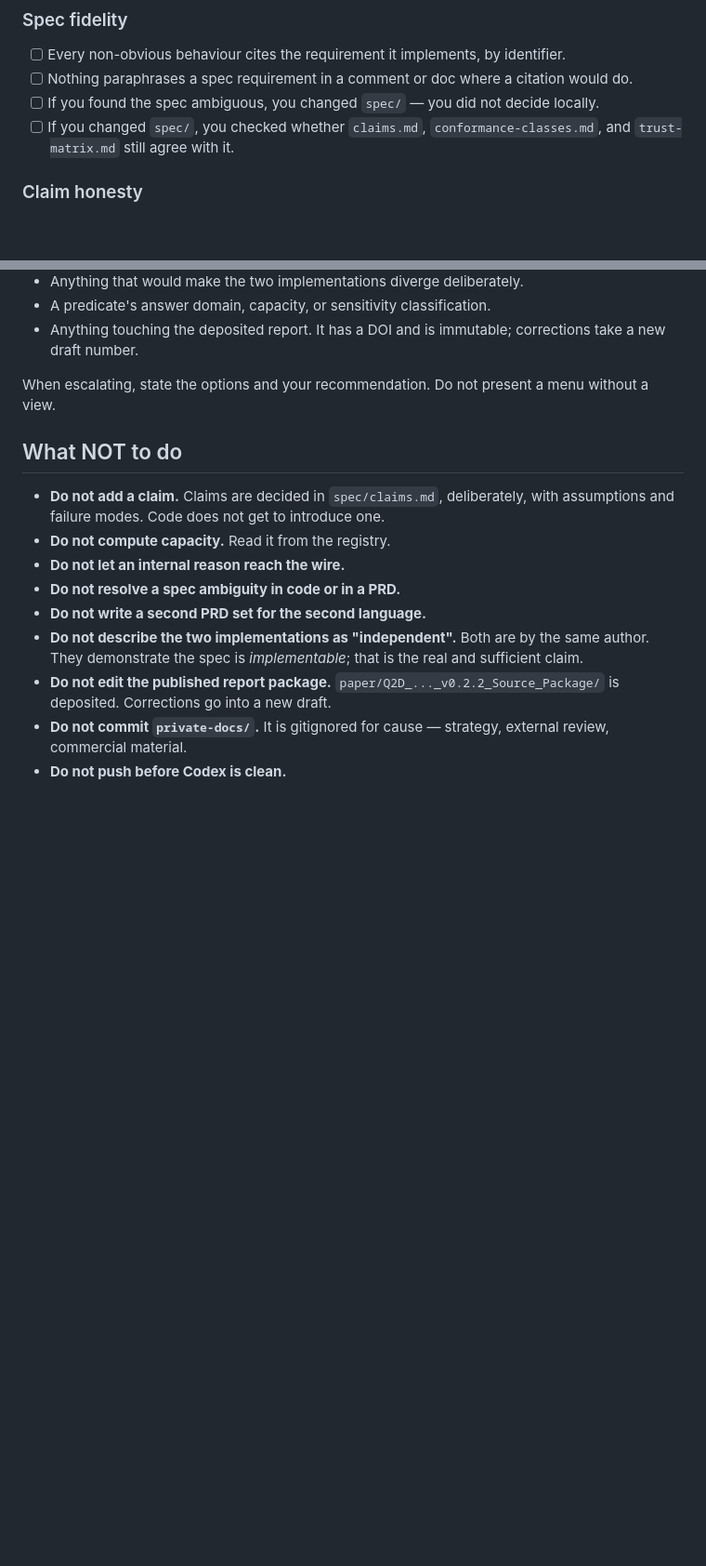
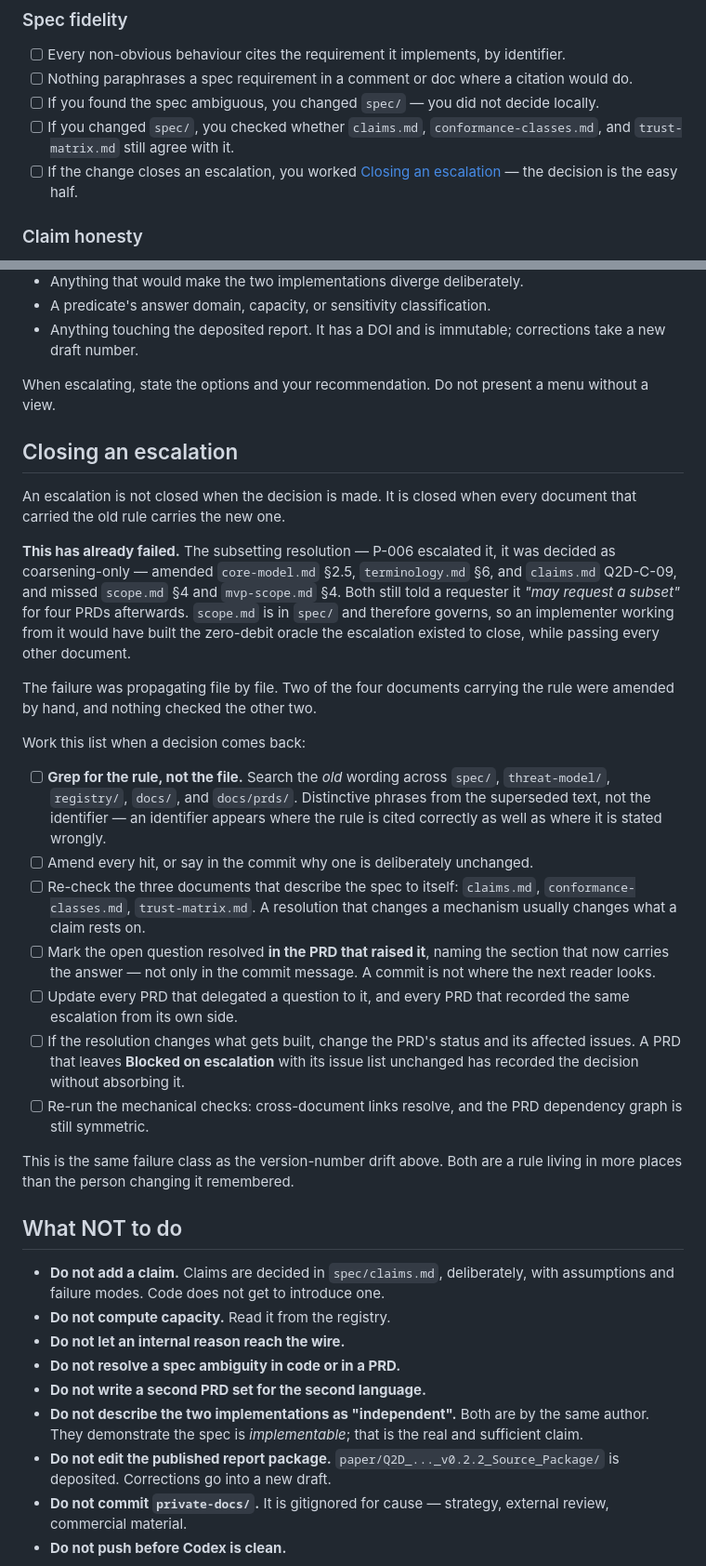
Before and after one commit to q2d-protocol/q2d, a Markdown page: CLAUDE.md, 2 parts joined by grey strips. Shown at 93% size. GitHub-like rendering; blank space fills up the shorter version.

Commit message:
Add a closing-an-escalation checklist to CLAUDE.md
Written from a failure rather than from principle. The subsetting resolution was
decided, amended in three documents, and missed two — scope.md §4 and
mvp-scope.md §4 both still said a requester "may request a subset" for four PRDs
afterwards. scope.md is in spec/ and governs, so an implementer working from it
would have built the zero-debit oracle the escalation existed to close, while
passing every other document.

Codex found it. Nothing in the repository would have.

The mechanism of the failure was propagating file by file: two of the four
documents carrying the rule were amended by hand and nothing checked the other
two. So the first item on the list is to grep for the rule rather than visit the
files, and to grep the superseded wording rather than the identifier — an
identifier appears where a rule is cited correctly as well as where it is stated
wrongly, which is why searching for it finds the safe hits and buries the
dangerous ones.

The rest of the list closes the gaps the correlation pass turned up: open
questions answered somewhere but never closed where they were raised, the same
escalation recorded on one side of a pair and not the other, and a PRD that
records a decision without absorbing it into its status or issue list.

Placed after "When to escalate vs. decide", which said when to raise one and
nothing about what to do when the answer comes back, and cross-referenced from
the spec-fidelity self-review. Named as the same failure class as the
version-number drift already documented above it — a rule living in more places
than the person changing it remembered.

Co-Authored-By: Claude Opus 5 (1M context) <noreply@anthropic.com>

```diff
--- a/CLAUDE.md
+++ b/CLAUDE.md
@@ -99,6 +99,9 @@ in this repository.
 - [ ] If you found the spec ambiguous, you changed `spec/` — you did not decide locally.
 - [ ] If you changed `spec/`, you checked whether `claims.md`,
       `conformance-classes.md`, and `trust-matrix.md` still agree with it.
+- [ ] If the change closes an escalation, you worked
+      [Closing an escalation](#closing-an-escalation) — the decision is the easy
+      half.
 
 ### Claim honesty
 
@@ -197,6 +200,46 @@ already determines.
 When escalating, state the options and your recommendation. Do not present a
 menu without a view.
 
+## Closing an escalation
+
+An escalation is not closed when the decision is made. It is closed when every
+document that carried the old rule carries the new one.
+
+**This has already failed.** The subsetting resolution — P-006 escalated it, it
+was decided as coarsening-only — amended `core-model.md` §2.5,
+`terminology.md` §6, and `claims.md` Q2D-C-09, and missed `scope.md` §4 and
+`mvp-scope.md` §4. Both still told a requester it *"may request a subset"* for
+four PRDs afterwards. `scope.md` is in `spec/` and therefore governs, so an
+implementer working from it would have built the zero-debit oracle the
+escalation existed to close, while passing every other document.
+
+The failure was propagating file by file. Two of the four documents carrying the
+rule were amended by hand, and nothing checked the other two.
+
+Work this list when a decision comes back:
+
+- [ ] **Grep for the rule, not the file.** Search the *old* wording across
+      `spec/`, `threat-model/`, `registry/`, `docs/`, and `docs/prds/`. Distinctive
+      phrases from the superseded text, not the identifier — an identifier appears
+      where the rule is cited correctly as well as where it is stated wrongly.
+- [ ] Amend every hit, or say in the commit why one is deliberately unchanged.
+- [ ] Re-check the three documents that describe the spec to itself:
+      `claims.md`, `conformance-classes.md`, `trust-matrix.md`. A resolution that
+      changes a mechanism usually changes what a claim rests on.
+- [ ] Mark the open question resolved **in the PRD that raised it**, naming the
+      section that now carries the answer — not only in the commit message. A
+      commit is not where the next reader looks.
+- [ ] Update every PRD that delegated a question to it, and every PRD that
+      recorded the same escalation from its own side.
+- [ ] If the resolution changes what gets built, change the PRD's status and its
+      affected issues. A PRD that leaves **Blocked on escalation** with its issue
+      list unchanged has recorded the decision without absorbing it.
+- [ ] Re-run the mechanical checks: cross-document links resolve, and the PRD
+      dependency graph is still symmetric.
+
+This is the same failure class as the version-number drift above. Both are a rule
+living in more places than the person changing it remembered.
+
 ## What NOT to do
 
 - **Do not add a claim.** Claims are decided in `spec/claims.md`, deliberately,
```
